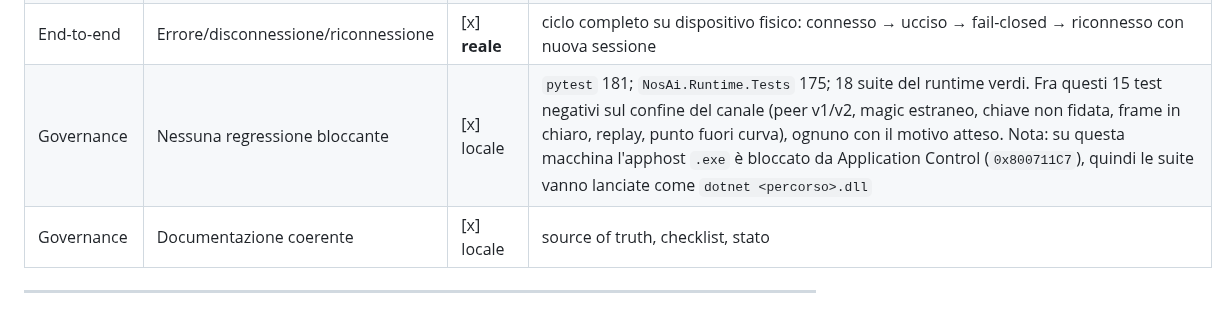
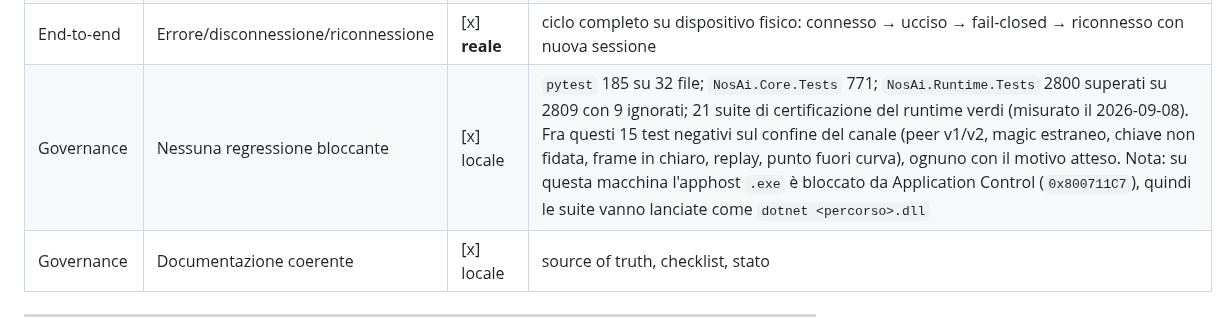
Before and after one commit to volobolo99/NosAiProject, a Markdown page: docs/GATE1_CHECKLIST.md, the part around the change. Rendered like a GitHub page.

Commit message:
Due documenti dichiaravano due conteggi diversi, sbagliati entrambi
STATO_IMPLEMENTAZIONE diceva pytest 159 e Runtime 93; GATE1_CHECKLIST
diceva pytest 181 e Runtime 175. Nessuno dei due era vero, e chi ne apriva
uno a caso si portava via un numero falso.

Ora entrambi riportano la stessa misura, presa oggi eseguendo le suite:
pytest 185 su 32 file, Core 771, Runtime 2800 superati su 2809 con 9
ignorati, 21 suite di certificazione verdi.

Co-Authored-By: Claude Opus 5 (1M context) <noreply@anthropic.com>
Claude-Session: https://claude.ai/code/session_01LQzhRX4KrtDw7tTMTmt9Nv

```diff
--- a/docs/GATE1_CHECKLIST.md
+++ b/docs/GATE1_CHECKLIST.md
@@ -44,7 +44,7 @@ Il Gate 1 è superato solo quando tutti i punti pertinenti risultano completati
 | End-to-end | PC ↔ smartphone | [x] **reale via Wi-Fi** | NosTale reale → runtime → telefono su LAN senza USB: `authenticated=True`, heartbeat in avanzamento, `NostaleClientX [LIVE]` |
 | End-to-end | Runtime ↔ dashboard | [x] **reale** | catena verificata con client reale: runtime 8766 → dashboard 8765 `connected=true`, `telemetry_source=LIVE` |
 | End-to-end | Errore/disconnessione/riconnessione | [x] **reale** | ciclo completo su dispositivo fisico: connesso → ucciso → fail-closed → riconnesso con nuova sessione |
-| Governance | Nessuna regressione bloccante | [x] locale | `pytest` 181; `NosAi.Runtime.Tests` 175; 18 suite del runtime verdi. Fra questi 15 test negativi sul confine del canale (peer v1/v2, magic estraneo, chiave non fidata, frame in chiaro, replay, punto fuori curva), ognuno con il motivo atteso. Nota: su questa macchina l'apphost `.exe` è bloccato da Application Control (`0x800711C7`), quindi le suite vanno lanciate come `dotnet <percorso>.dll` |
+| Governance | Nessuna regressione bloccante | [x] locale | `pytest` 185 su 32 file; `NosAi.Core.Tests` 771; `NosAi.Runtime.Tests` 2800 superati su 2809 con 9 ignorati; 21 suite di certificazione del runtime verdi (misurato il 2026-09-08). Fra questi 15 test negativi sul confine del canale (peer v1/v2, magic estraneo, chiave non fidata, frame in chiaro, replay, punto fuori curva), ognuno con il motivo atteso. Nota: su questa macchina l'apphost `.exe` è bloccato da Application Control (`0x800711C7`), quindi le suite vanno lanciate come `dotnet <percorso>.dll` |
 | Governance | Documentazione coerente | [x] locale | source of truth, checklist, stato |
 
 ---
```
